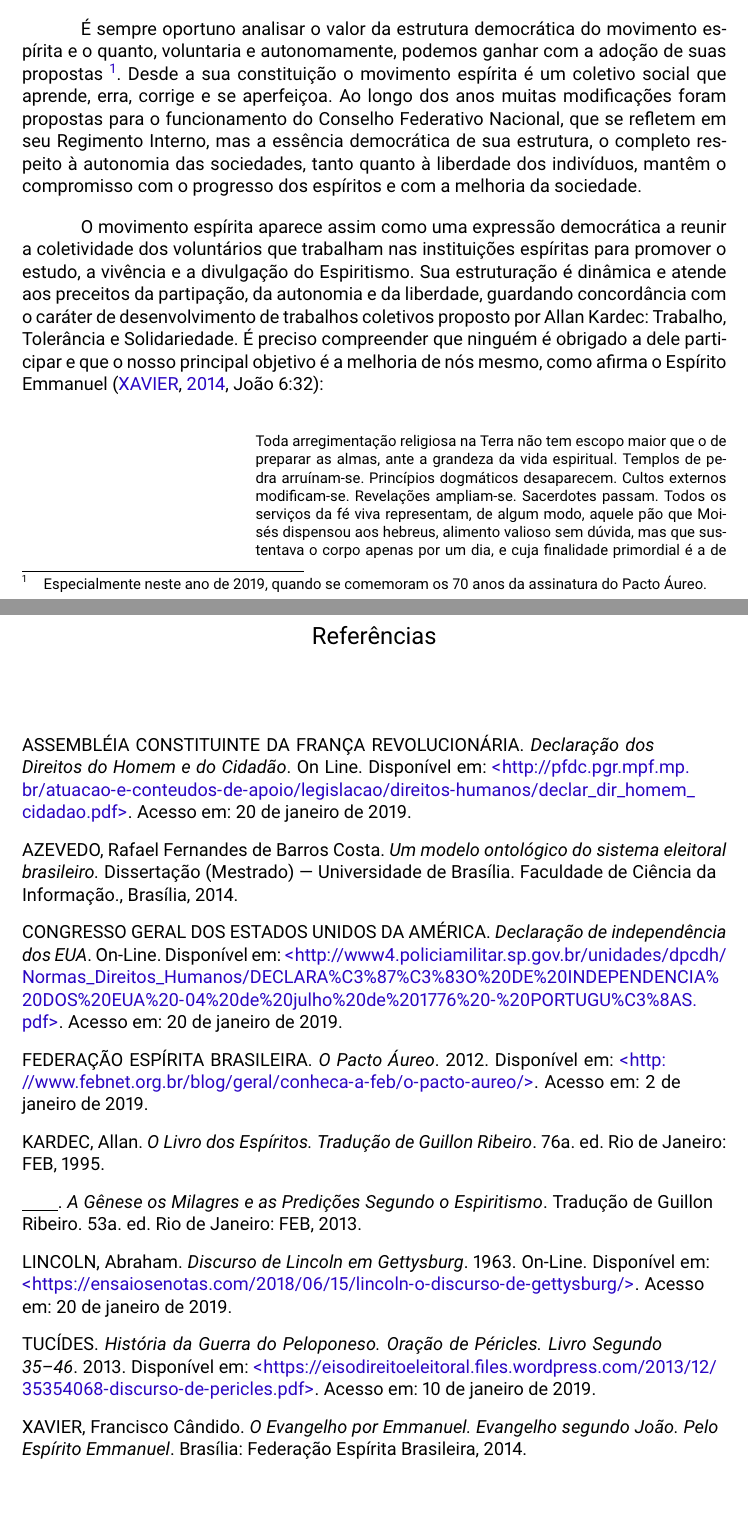
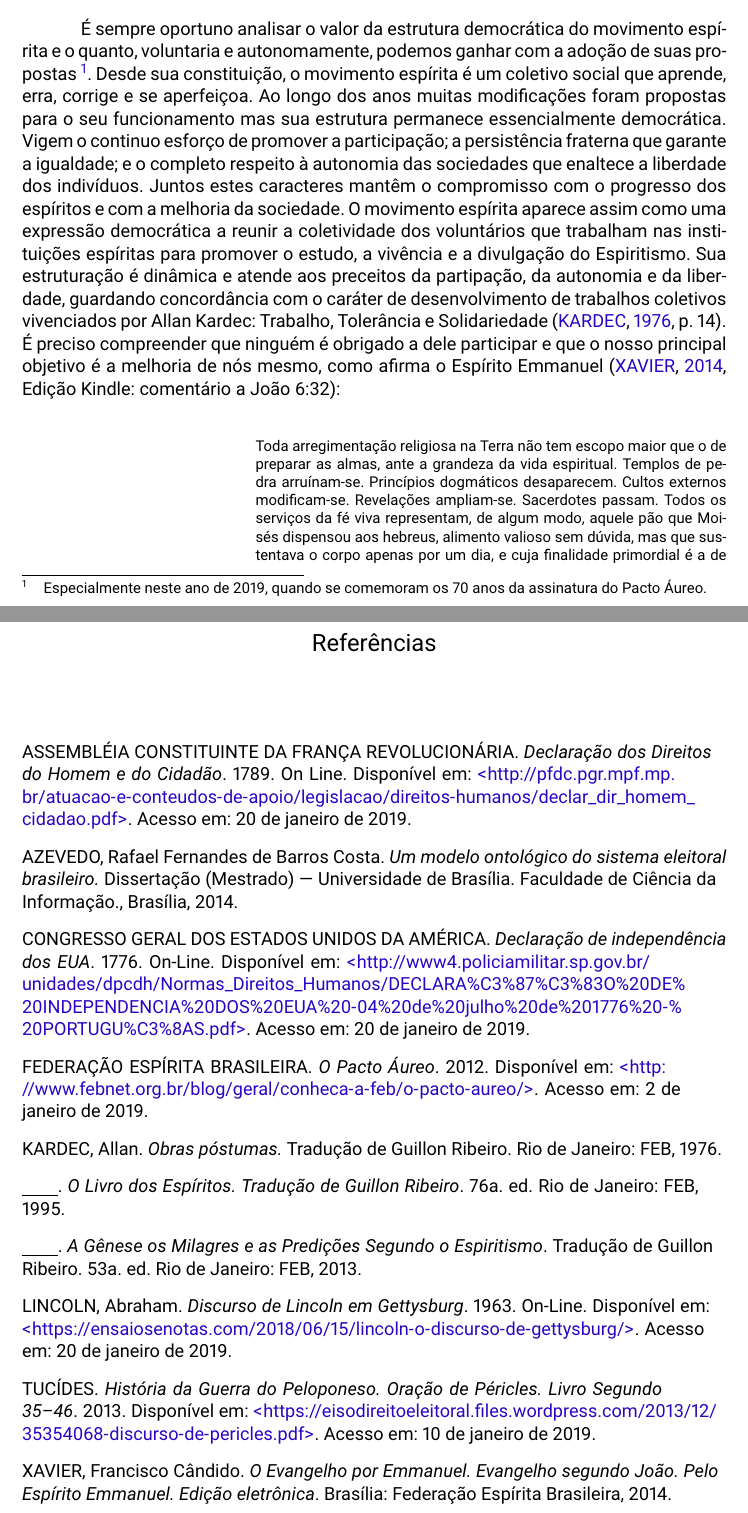
Before and after one commit to andrehsiqueira/democraciame, a LaTeX thesis (main.tex, which reads local.bib, texto.tex): two parts of pages 4 and 5 of 5, joined at a grey line, cut so that both start at the same text, the shorter picture padded with empty space. Compiled offline with pdfLaTeX.

Commit message:
Versão 1.0

```diff
--- a/local.bib
+++ b/local.bib
@@ -17,6 +17,7 @@
 	Title = {Declara{\c c}{\~a}o de independ{\^e}ncia dos EUA},
 	Url = {http://www4.policiamilitar.sp.gov.br/unidades/dpcdh/Normas_Direitos_Humanos/DECLARA%C3%87%C3%83O%20DE%20INDEPENDENCIA%20DOS%20EUA%20-04%20de%20julho%20de%201776%20-%20PORTUGU%C3%8AS.pdf},
 	Urlaccessdate = {20 de janeiro de 2019},
+	Year = {1776},
 	Bdsk-Url-1 = {http://www4.policiamilitar.sp.gov.br/unidades/dpcdh/Normas_Direitos_Humanos/DECLARA%C3%87%C3%83O%20DE%20INDEPENDENCIA%20DOS%20EUA%20-04%20de%20julho%20de%201776%20-%20PORTUGU%C3%8AS.pdf}}
 
 @misc{dlincoln,
@@ -38,6 +39,7 @@
 	Title = {Declara{\c c}{\~a}o dos Direitos do Homem e do Cidad{\~a}o},
 	Url = {http://pfdc.pgr.mpf.mp.br/atuacao-e-conteudos-de-apoio/legislacao/direitos-humanos/declar_dir_homem_cidadao.pdf},
 	Urlaccessdate = {20 de janeiro de 2019},
+	Year = {1789},
 	Bdsk-Url-1 = {http://pfdc.pgr.mpf.mp.br/atuacao-e-conteudos-de-apoio/legislacao/direitos-humanos/declar_dir_homem_cidadao.pdf}}
 
 @misc{oracaoPericles,
--- a/texto.tex
+++ b/texto.tex
@@ -52,9 +52,7 @@ No atual estágio de progresso, o movimento espírita utiliza o processo democr
 Ao respeitar o livre-arbítrio das sociedades e dos indivíduos, o movimento espírita evita a ditadura da democracia, cuja imposição da vontade da maioria, pode obscurecer o direito de liberdade do indivíduo. Esta é uma atitude de tolerância. Compreendendo que cada sociedade espírita deve encontrar o seu caminho de progresso, o movimento espírita recomenda, orienta e informa, sem impor, obrigar ou exigir -- isto expressa solidariedade. Reunidos em torno do trabalho que nos une, a democracia se exprime com autonomia, participação e liberdade.
 
 
-É sempre oportuno analisar o valor da estrutura democrática do movimento espírita e o quanto, voluntaria e autonomamente, podemos ganhar com a adoção de suas propostas \footnote{Especialmente neste ano de 2019, quando se comemoram os 70 anos da assinatura do Pacto Áureo.}. Desde a sua constituição o movimento espírita é um coletivo social que aprende, erra, corrige e se aperfeiçoa. Ao longo dos anos muitas modificações foram propostas para o funcionamento do Conselho Federativo Nacional, que se refletem em seu Regimento Interno, mas a essência democrática de sua estrutura, o completo respeito à autonomia das sociedades, tanto quanto  à liberdade dos indivíduos,  mantêm o compromisso com o progresso dos espíritos e com a melhoria da sociedade.
-
-O movimento espírita aparece assim como uma expressão democrática a reunir a coletividade dos voluntários que trabalham nas instituições espíritas para promover o estudo, a vivência e a divulgação do Espiritismo. Sua estruturação é dinâmica e atende aos preceitos da partipação, da autonomia e da liberdade, guardando concordância com o caráter de desenvolvimento de trabalhos coletivos proposto por Allan Kardec: Trabalho, Tolerância e Solidariedade. É preciso compreender que ninguém é obrigado a dele participar e que o nosso principal objetivo é a melhoria de nós mesmo, como afirma o Espírito Emmanuel \cite[João 6:32]{emmEvJoao}:
+É sempre oportuno analisar o valor da estrutura democrática do movimento espírita e o quanto, voluntaria e autonomamente, podemos ganhar com a adoção de suas propostas \footnote{Especialmente neste ano de 2019, quando se comemoram os 70 anos da assinatura do Pacto Áureo.}. Desde sua constituição, o movimento espírita é um coletivo social que aprende, erra, corrige e se aperfeiçoa. Ao longo dos anos muitas modificações foram propostas para o seu funcionamento mas sua estrutura permanece essencialmente democrática. Vigem o continuo esforço de promover a participação; a persistência fraterna que garante a igualdade; e o completo respeito à autonomia das sociedades que enaltece a liberdade dos indivíduos. Juntos estes caracteres mantêm o compromisso com o progresso dos espíritos e com a melhoria da sociedade. O movimento espírita aparece assim como uma expressão democrática a reunir a coletividade dos voluntários que trabalham nas instituições espíritas para promover o estudo, a vivência e a divulgação do Espiritismo. Sua estruturação é dinâmica e atende aos preceitos da partipação, da autonomia e da liberdade, guardando concordância com o caráter de desenvolvimento de trabalhos coletivos vivenciados por Allan Kardec: Trabalho, Tolerância e Solidariedade \cite[p. 14]{Kardec1890}. É preciso compreender que ninguém é obrigado a dele participar e que o nosso principal objetivo é a melhoria de nós mesmo, como afirma o Espírito Emmanuel \cite[Edição Kindle: comentário a João 6:32]{emmEvJoao}:
 
 \begin{citacao}
 Toda arregimentação religiosa na Terra não tem escopo maior que o de preparar as almas, ante a grandeza da vida espiritual.
```
Also changed, not shown: espiritas.bib (+3 -3 lines), main.pdf, local.bib (6 more changed lines), 2 other files.
